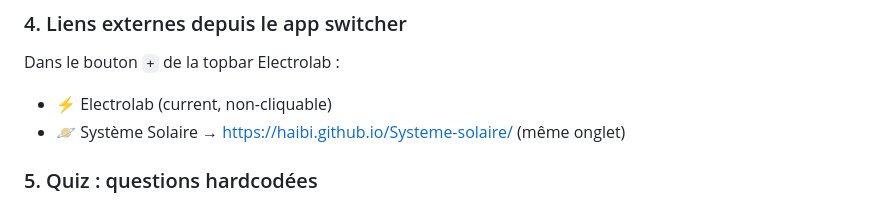
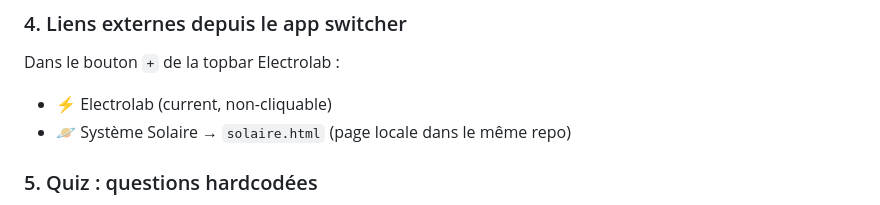
Before and after one commit to haibi/Electricite-fun, a Markdown page: HANDOVER.md, the part around the change. Drawn GitHub-style.

Commit message:
Doc: lien Système Solaire pointe vers la page locale solaire.html

```diff
--- a/HANDOVER.md
+++ b/HANDOVER.md
@@ -89,7 +89,7 @@ Le seul "admin" est le propriétaire du repo GitHub (haibi) qui peut push sur `m
 ### 4. Liens externes depuis le app switcher
 Dans le bouton `+` de la topbar Electrolab :
 - ⚡ Electrolab (current, non-cliquable)
-- 🪐 Système Solaire → https://haibi.github.io/Systeme-solaire/ (même onglet)
+- 🪐 Système Solaire → `solaire.html` (page locale dans le même repo)
 
 ### 5. Quiz : questions hardcodées
 - Le quiz Électricité contient 24 questions hardcodées dans `const QUESTIONS = [...]`.
```
